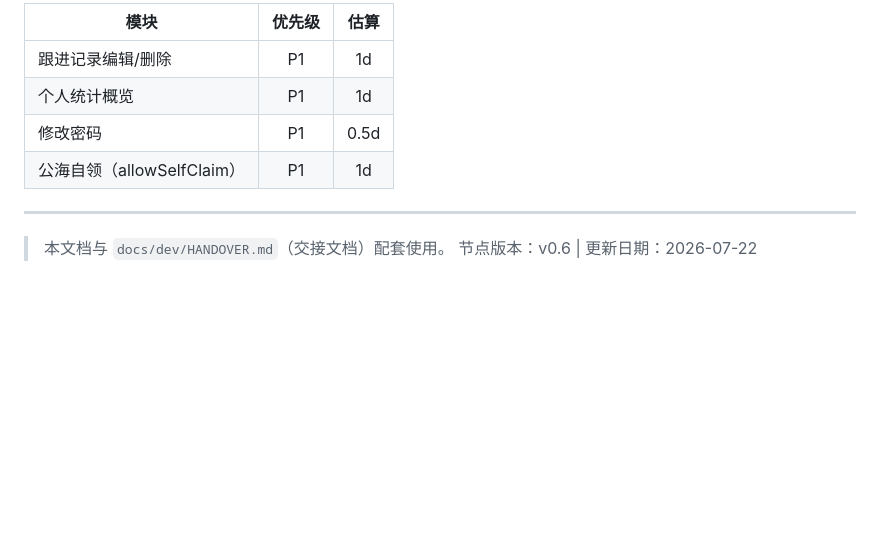
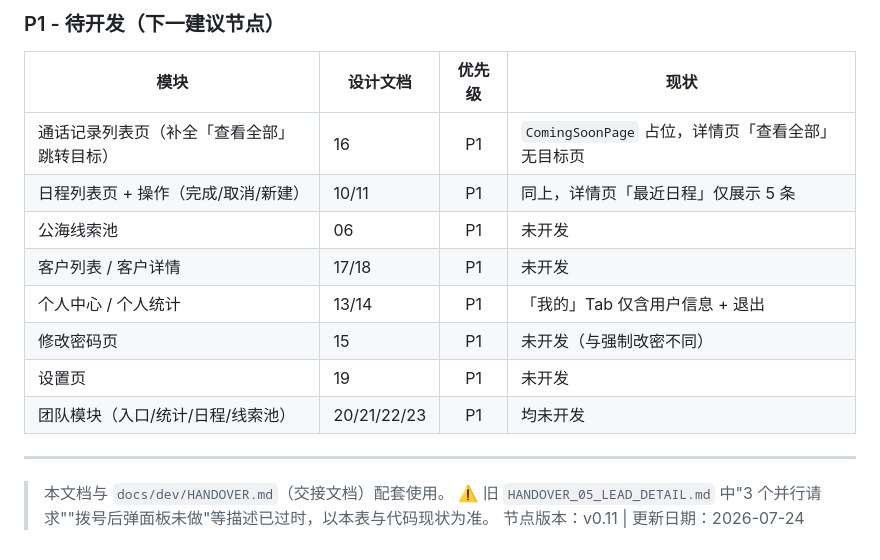
Before and after one commit to fengcms/telemarketing-saas-app, a Markdown page: docs/dev/MILESTONES.md, the part around one of its changes. Rendered like a GitHub page; blank space fills up the shorter version.

```diff
--- a/docs/dev/MILESTONES.md
+++ b/docs/dev/MILESTONES.md
@@ -274,12 +370,19 @@ ApiClient 拦截器链：
 
-| 模块 | 优先级 | 估算 |
-|------|:------:|:----:|
-| 跟进记录编辑/删除 | P1 | 1d |
-| 个人统计概览 | P1 | 1d |
-| 修改密码 | P1 | 0.5d |
-| 公海自领（allowSelfClaim） | P1 | 1d |
+### P1 - 待开发（下一建议节点）
+
+| 模块 | 设计文档 | 优先级 | 现状 |
+|------|---------|:------:|------|
+| 通话记录列表页（补全「查看全部」跳转目标） | 16 | P1 | `ComingSoonPage` 占位，详情页「查看全部」无目标页 |
+| 日程列表页 + 操作（完成/取消/新建） | 10/11 | P1 | 同上，详情页「最近日程」仅展示 5 条 |
+| 公海线索池 | 06 | P1 | 未开发 |
+| 客户列表 / 客户详情 | 17/18 | P1 | 未开发 |
+| 个人中心 / 个人统计 | 13/14 | P1 | 「我的」Tab 仅含用户信息 + 退出 |
+| 修改密码页 | 15 | P1 | 未开发（与强制改密不同） |
+| 设置页 | 19 | P1 | 未开发 |
+| 团队模块（入口/统计/日程/线索池） | 20/21/22/23 | P1 | 均未开发 |
 
 ---
 
 > 本文档与 `docs/dev/HANDOVER.md`（交接文档）配套使用。
-> 节点版本：v0.6 | 更新日期：2026-07-22
+> ⚠️ 旧 `HANDOVER_05_LEAD_DETAIL.md` 中"3 个并行请求""拨号后弹面板未做"等描述已过时，以本表与代码现状为准。
+> 节点版本：v0.11 | 更新日期：2026-07-24
```
Also changed, not shown: other parts of docs/dev/MILESTONES.md (+106 -10 lines).
